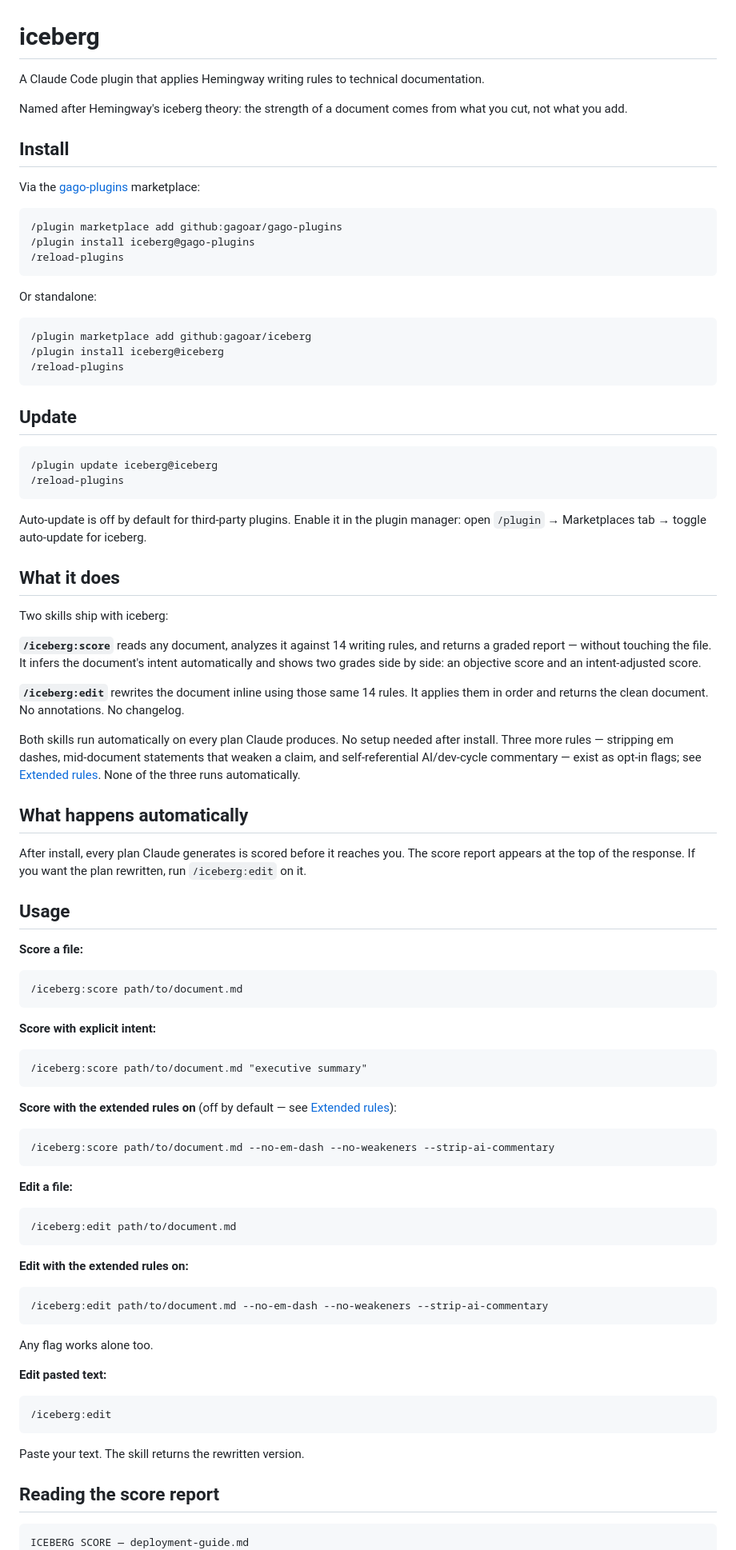
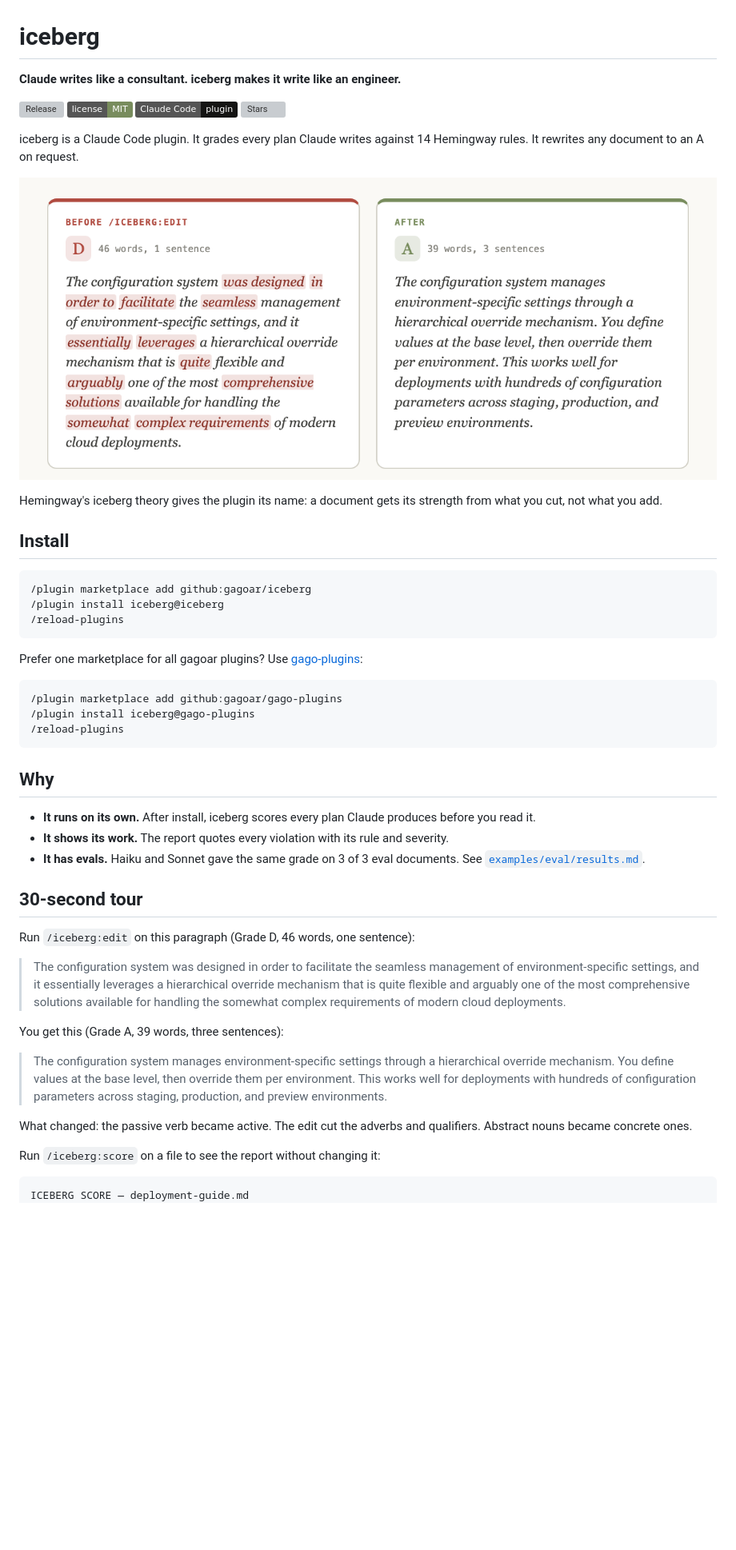
Before and after one commit to gagoar/iceberg, a Markdown page: README.md, the part around one of its changes. Shown at 80% size. GitHub-like rendering; pictures changed too: docs/assets/before-after.png (added); badges without logos; blank space fills up the shorter version; grey boxes are pictures that could not be loaded.

````diff
--- a/README.md
+++ b/README.md
@@ -1,12 +1,27 @@
 # iceberg
 
-A Claude Code plugin that applies Hemingway writing rules to technical documentation.
+**Claude writes like a consultant. iceberg makes it write like an engineer.**
 
-Named after Hemingway's iceberg theory: the strength of a document comes from what you cut, not what you add.
+[![Release](https://img.shields.io/github/v/release/gagoar/iceberg?color=D97757)](https://github.com/gagoar/iceberg/releases)
+[![License: MIT](https://img.shields.io/badge/license-MIT-788C5D)](LICENSE)
+[![Claude Code plugin](https://img.shields.io/badge/Claude%20Code-plugin-141413)](https://gagoar.github.io/iceberg/)
+[![Stars](https://img.shields.io/github/stars/gagoar/iceberg?style=flat&color=D97757)](https://github.com/gagoar/iceberg/stargazers)
+
+iceberg is a Claude Code plugin. It grades every plan Claude writes against 14 Hemingway rules. It rewrites any document to an A on request.
+
+![The same paragraph before and after /iceberg:edit](docs/assets/before-after.png)
+
+Hemingway's iceberg theory gives the plugin its name: a document gets its strength from what you cut, not what you add.
 
 ## Install
 
-Via the [gago-plugins](https://github.com/gagoar/gago-plugins) marketplace:
+```
+/plugin marketplace add github:gagoar/iceberg
+/plugin install iceberg@iceberg
+/reload-plugins
+```
+
+Prefer one marketplace for all gagoar plugins? Use [gago-plugins](https://github.com/gagoar/gago-plugins):
 
 ```
 /plugin marketplace add github:gagoar/gago-plugins
@@ -14,72 +29,25 @@ Via the [gago-plugins](https://github.com/gagoar/gago-plugins) marketplace:
 /reload-plugins
 ```
 
-Or standalone:
+## Why
 
-```
-/plugin marketplace add github:gagoar/iceberg
-/plugin install iceberg@iceberg
-/reload-plugins
-```
+- **It runs on its own.** After install, iceberg scores every plan Claude produces before you read it.
+- **It shows its work.** The report quotes every violation with its rule and severity.
+- **It has evals.** Haiku and Sonnet gave the same grade on 3 of 3 eval documents. See [`examples/eval/results.md`](examples/eval/results.md).
 
-## Update
+## 30-second tour
 
-```
-/plugin update iceberg@iceberg
-/reload-plugins
-```
+Run `/iceberg:edit` on this paragraph (Grade D, 46 words, one sentence):
 
-Auto-update is off by default for third-party plugins. Enable it in the plugin manager: open `/plugin` → Marketplaces tab → toggle auto-update for iceberg.
+> The configuration system was designed in order to facilitate the seamless management of environment-specific settings, and it essentially leverages a hierarchical override mechanism that is quite flexible and arguably one of the most comprehensive solutions available for handling the somewhat complex requirements of modern cloud deployments.
 
-## What it does
+You get this (Grade A, 39 words, three sentences):
 
-Two skills ship with iceberg:
+> The configuration system manages environment-specific settings through a hierarchical override mechanism. You define values at the base level, then override them per environment. This works well for deployments with hundreds of configuration parameters across staging, production, and preview environments.
 
-**`/iceberg:score`** reads any document, analyzes it against 14 writing rules, and returns a graded report — without touching the file. It infers the document's intent automatically and shows two grades side by side: an objective score and an intent-adjusted score.
+What changed: the passive verb became active. The edit cut the adverbs and qualifiers. Abstract nouns became concrete ones.
 
-**`/iceberg:edit`** rewrites the document inline using those same 14 rules. It applies them in order and returns the clean document. No annotations. No changelog.
-
-Both skills run automatically on every plan Claude produces. No setup needed after install. Three more rules — stripping em dashes, mid-document statements that weaken a claim, and self-referential AI/dev-cycle commentary — exist as opt-in flags; see [Extended rules](#extended-rules-opt-in). None of the three runs automatically.
-
-## What happens automatically
-
-After install, every plan Claude generates is scored before it reaches you. The score report appears at the top of the response. If you want the plan rewritten, run `/iceberg:edit` on it.
-
-## Usage
-
-**Score a file:**
-```
-/iceberg:score path/to/document.md
-```
-
-**Score with explicit intent:**
-```
-/iceberg:score path/to/document.md "executive summary"
-```
-
-**Score with the extended rules on** (off by default — see [Extended rules](#extended-rules-opt-in)):
-```
-/iceberg:score path/to/document.md --no-em-dash --no-weakeners --strip-ai-commentary
-```
-
-**Edit a file:**
-```
-/iceberg:edit path/to/document.md
-```
-
-**Edit with the extended rules on:**
-```
-/iceberg:edit path/to/document.md --no-em-dash --no-weakeners --strip-ai-commentary
-```
-Any flag works alone too.
-
-**Edit pasted text:**
-```
-/iceberg:edit
-```
-Paste your text. The skill returns the rewritten version.
-
-## Reading the score report
+Run `/iceberg:score` on a file to see the report without changing it:
 
 ```
 ICEBERG SCORE — deployment-guide.md
````
Also changed, not shown: other parts of README.md (+87 -76 lines), docs/assets/og.png (added), 8 other files.
